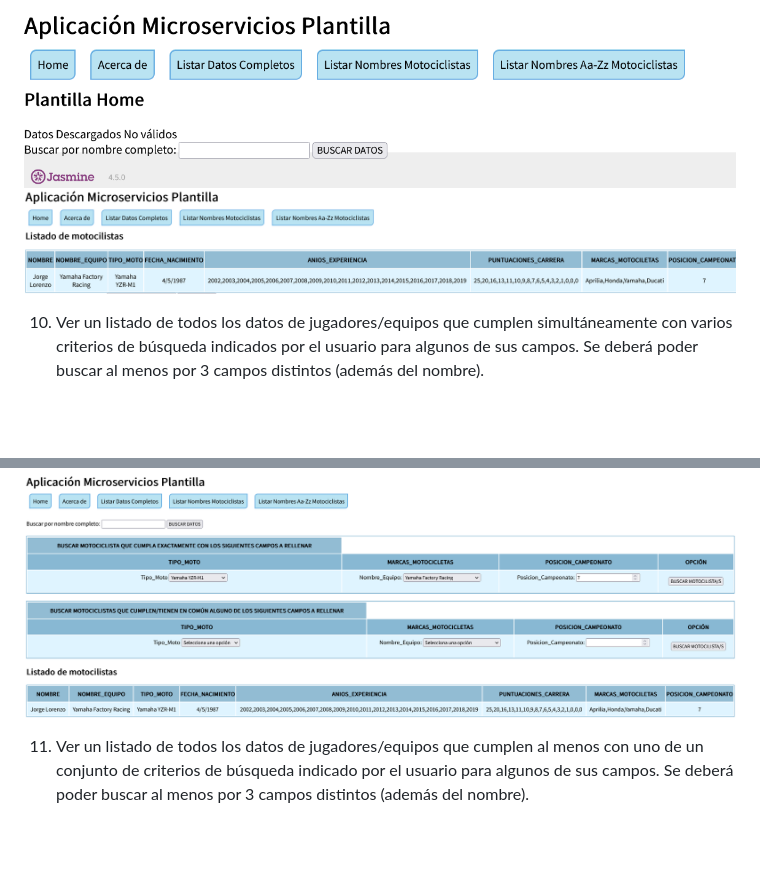
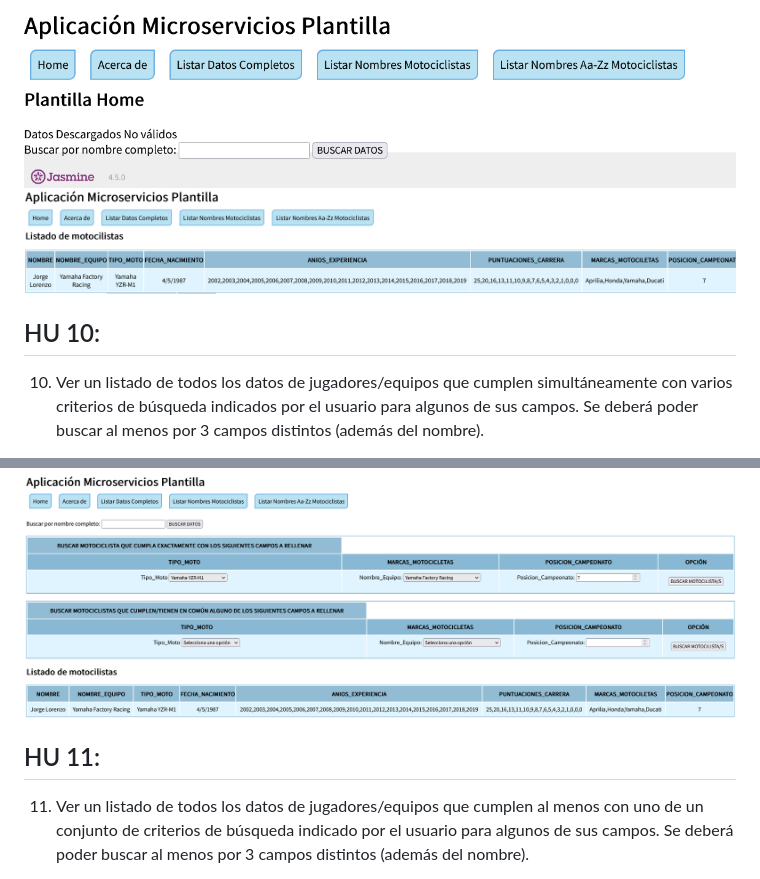
Before and after one commit to UJA-DAGIL-22-23/dagil-2022-2023-practica-3-ira00026, a Markdown page: README.md, 2 parts joined by grey strips. Drawn GitHub-style; blank space fills up the shorter version.

Commit message:
Añado cosas al fichero README

````diff
--- a/README.md
+++ b/README.md
@@ -769,6 +769,7 @@ Plantilla.personaBuscar = function (nombreBuscar){
 ![Captura resultadobuscarnombre](./assets/img/resultadobuscarnombre.png)
 ![Captura buscarnombre](./assets/img/buscarnombre.png)
 
+## HU 10:
 
 10. Ver un listado de todos los datos de jugadores/equipos que cumplen simultáneamente con varios criterios de búsqueda indicados por el usuario para algunos de sus campos. Se deberá poder buscar al menos por 3 campos distintos (además del nombre).
 * En esta HU he utilizado el método: getTodos.
@@ -805,6 +806,8 @@ Plantilla.BuscarCumpleVariosCriterios = function (criterio1, criterio2, criterio
 ```
 ## Captura "HU 10":
 ![Captura H10](./assets/img/H10.png)
+
+## HU 11:
 
 11. Ver un listado de todos los datos de jugadores/equipos que cumplen al menos con uno de un conjunto de criterios de búsqueda indicado por el usuario para algunos de sus campos. Se deberá poder buscar al menos por 3 campos distintos (además del nombre).
 * En esta HU he utilizado el método: getTodos.
````
